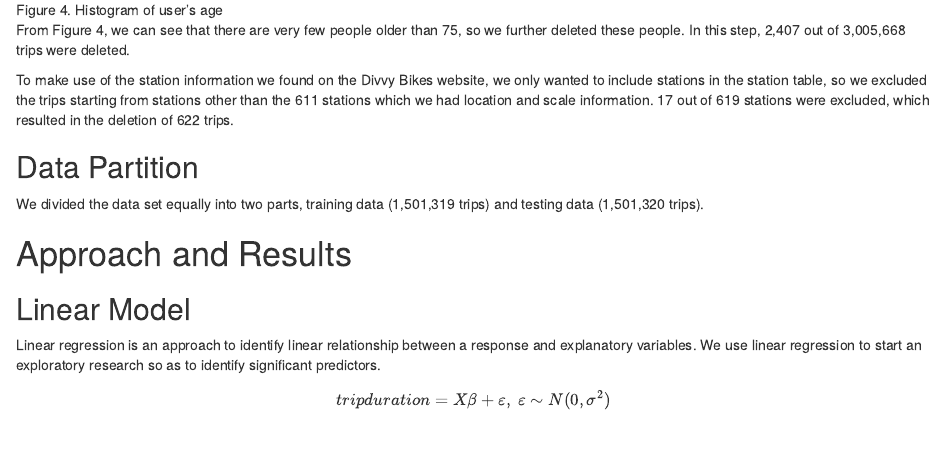
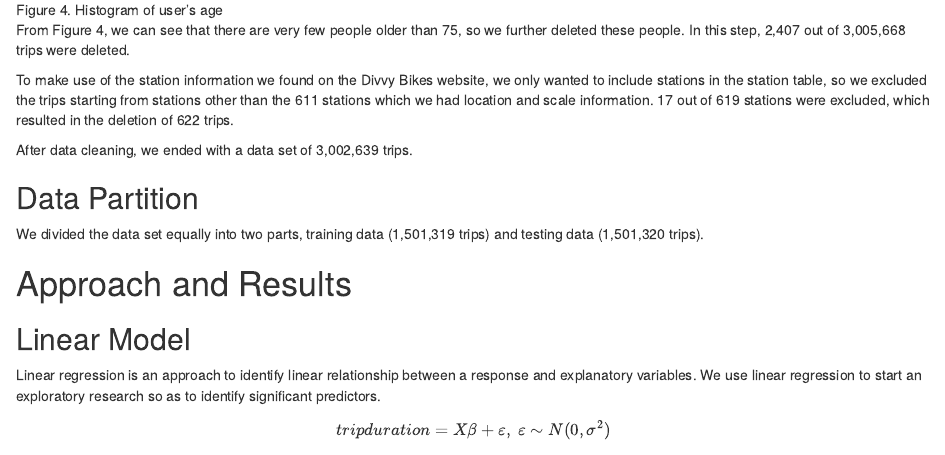
Before and after one commit to BangyaoZhao/divvy, an R Markdown document (doc/report.Rmd): the page in a window 1100 px wide, from 3810 px down. Rendered offline with R 4.5, knitr and Pandoc, with nearby package versions.

Commit message:
report 12211510

```diff
--- a/doc/report.Rmd
+++ b/doc/report.Rmd
@@ -82,6 +82,8 @@ From Figure 4, we can see that there are very few people older than 75, so we fu
 
 To make use of the station information we found on the Divvy Bikes website, we only wanted to include stations in the station table, so we excluded the trips starting from stations other than the 611 stations which we had location and scale information. 17 out of 619 stations were excluded, which resulted in the deletion of 622 trips.
 
+After data cleaning, we ended with a data set of 3,002,639 trips.
+
 ## Data Partition
 We divided the data set equally into two parts, training data (1,501,319 trips) and testing data (1,501,320 trips).
 
```
